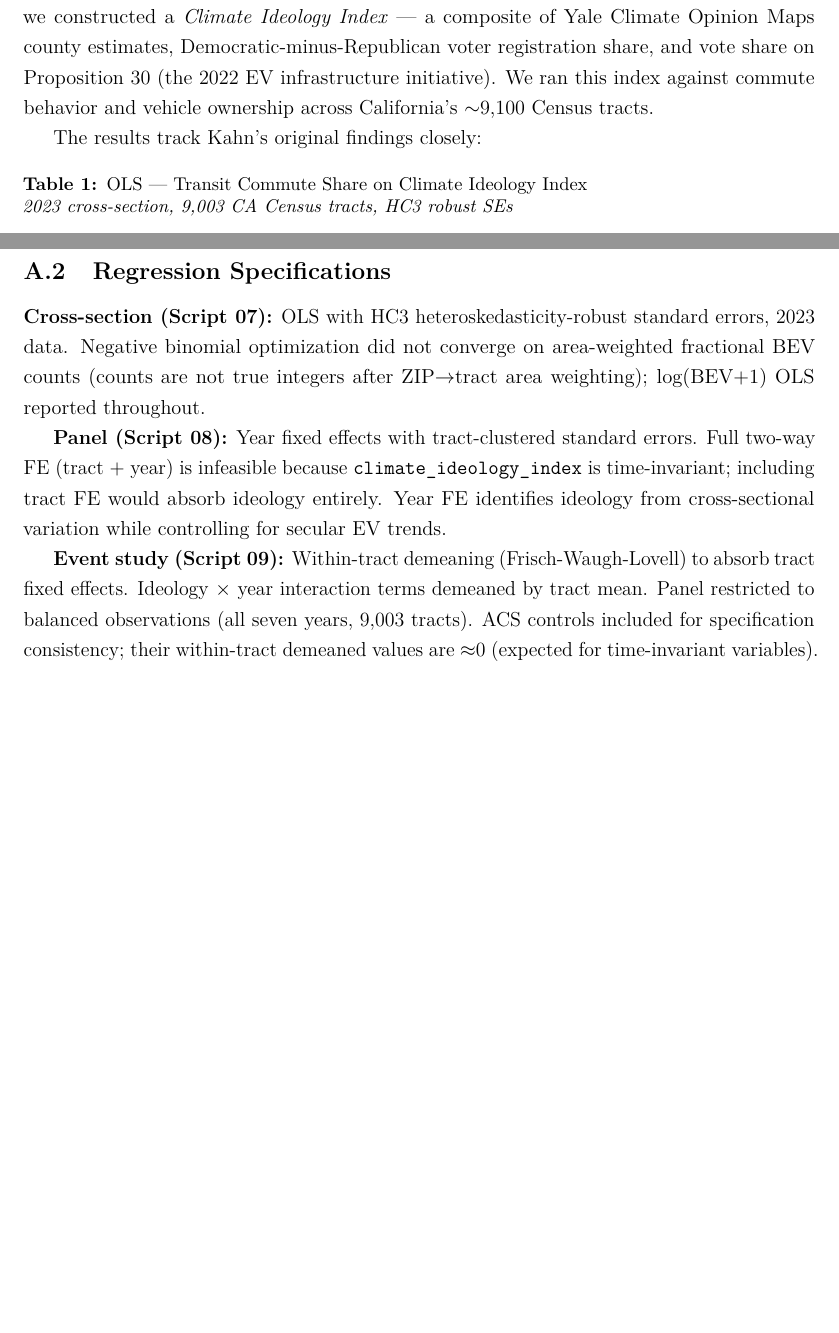
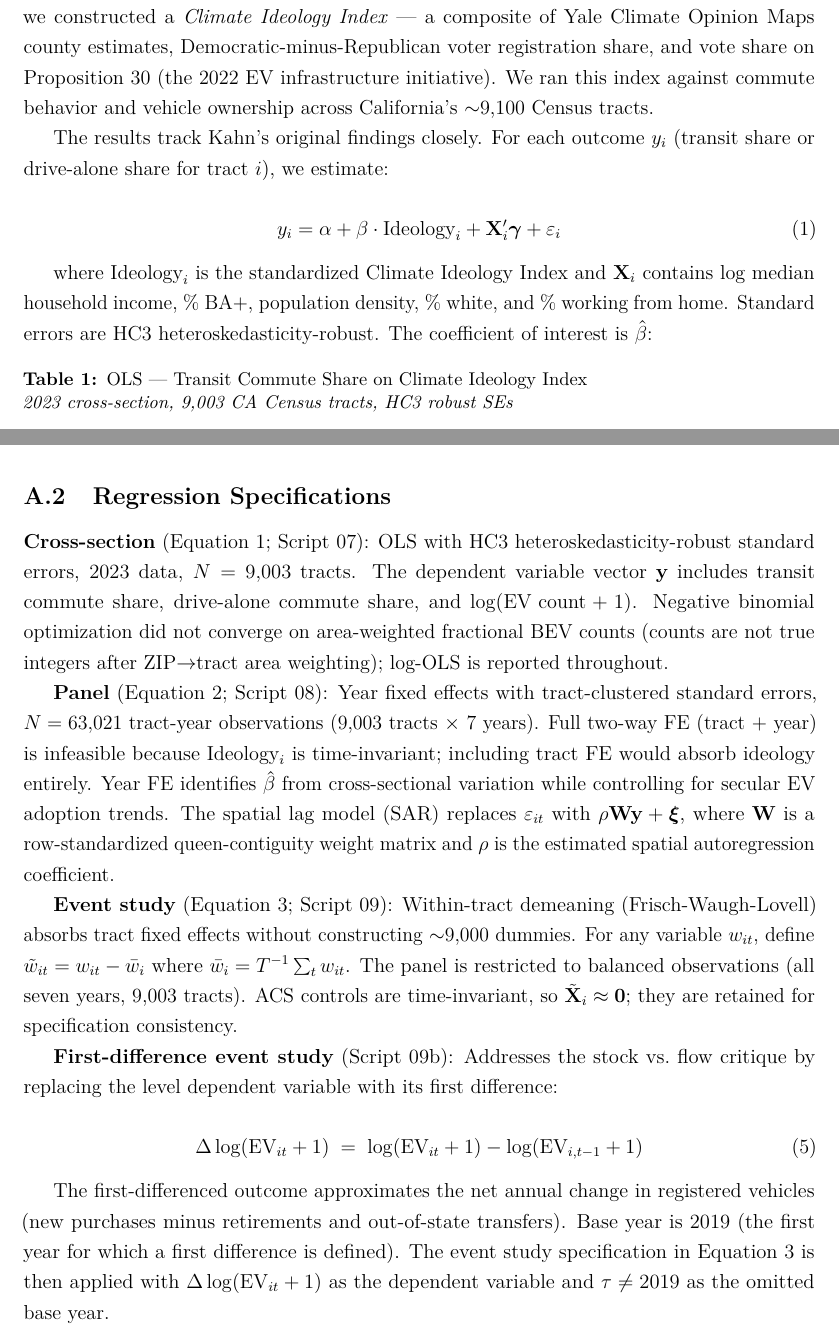
Before and after one commit to rkvaughn/hummers-or-hybrids, a LaTeX document (paper/paper.tex): two parts of pages 2 and 10 of 10 before the commit and two parts of pages 2 and 11 of 12 after it, joined at a grey line, cut so that both start at the same text, the shorter picture padded with empty space. Compiled offline with pdfLaTeX.

Commit message:
feat: add numbered equations to paper (cross-section, panel, event study, FD, PCA)

```diff
--- a/paper/paper.tex
+++ b/paper/paper.tex
@@ -68,7 +68,17 @@ estimates, Democratic-minus-Republican voter registration share, and vote share
 Proposition 30 (the 2022 EV infrastructure initiative). We ran this index against commute
 behavior and vehicle ownership across California's $\sim$9,100 Census tracts.
 
-The results track Kahn's original findings closely:
+The results track Kahn's original findings closely. For each outcome $y_i$ (transit share or
+drive-alone share for tract $i$), we estimate:
+
+\begin{equation}
+  y_i = \alpha + \beta \cdot \text{Ideology}_i + \mathbf{X}_i'\boldsymbol{\gamma} + \varepsilon_i
+  \label{eq:crosssection}
+\end{equation}
+
+where $\text{Ideology}_i$ is the standardized Climate Ideology Index and $\mathbf{X}_i$ contains
+log median household income, \% BA+, population density, \% white, and \% working from home.
+Standard errors are HC3 heteroskedasticity-robust. The coefficient of interest is $\hat{\beta}$:
 
 \begin{table}[H]
 \centering
@@ -356,21 +402,43 @@ sensitive to this choice.
 
 \subsection{Regression Specifications}
 
-\textbf{Cross-section (Script 07):} OLS with HC3 heteroskedasticity-robust standard errors,
-2023 data. Negative binomial optimization did not converge on area-weighted fractional
-BEV counts (counts are not true integers after ZIP$\to$tract area weighting); log(BEV+1)
-OLS reported throughout.
+\textbf{Cross-section} (Equation~\ref{eq:crosssection}; Script 07): OLS with HC3
+heteroskedasticity-robust standard errors, 2023 data, $N = 9{,}003$ tracts.
+The dependent variable vector $\mathbf{y}$ includes transit commute share,
+drive-alone commute share, and $\log(\text{EV count}+1)$.
+Negative binomial optimization did not converge on area-weighted fractional BEV
+counts (counts are not true integers after ZIP$\to$tract area weighting);
+log-OLS is reported throughout.
 
-\textbf{Panel (Script 08):} Year fixed effects with tract-clustered standard errors. Full
-two-way FE (tract + year) is infeasible because \texttt{climate\_ideology\_index} is
+\textbf{Panel} (Equation~\ref{eq:panel}; Script 08): Year fixed effects with tract-clustered
+standard errors, $N = 63{,}021$ tract-year observations (9,003 tracts $\times$ 7 years).
+Full two-way FE (tract + year) is infeasible because $\text{Ideology}_i$ is
 time-invariant; including tract FE would absorb ideology entirely. Year FE identifies
-ideology from cross-sectional variation while controlling for secular EV trends.
+$\hat{\beta}$ from cross-sectional variation while controlling for secular EV adoption trends.
+The spatial lag model (SAR) replaces $\varepsilon_{it}$ with $\rho \mathbf{W}\mathbf{y} + \boldsymbol{\xi}$,
+where $\mathbf{W}$ is a row-standardized queen-contiguity weight matrix and $\rho$ is the
+estimated spatial autoregression coefficient.
 
-\textbf{Event study (Script 09):} Within-tract demeaning (Frisch-Waugh-Lovell) to absorb
-tract fixed effects. Ideology $\times$ year interaction terms demeaned by tract mean. Panel
-restricted to balanced observations (all seven years, 9,003 tracts). ACS controls
-included for specification consistency; their within-tract demeaned values are $\approx$0
-(expected for time-invariant variables).
+\textbf{Event study} (Equation~\ref{eq:eventstudy}; Script 09): Within-tract demeaning
+(Frisch-Waugh-Lovell) absorbs tract fixed effects without constructing $\sim$9,000 dummies.
+For any variable $w_{it}$, define $\tilde{w}_{it} = w_{it} - \bar{w}_i$ where
+$\bar{w}_i = T^{-1}\sum_t w_{it}$. The panel is restricted to balanced observations
+(all seven years, 9,003 tracts). ACS controls are time-invariant, so
+$\tilde{\mathbf{X}}_i \approx \mathbf{0}$; they are retained for specification consistency.
+
+\textbf{First-difference event study} (Script 09b): Addresses the stock vs.\ flow critique
+by replacing the level dependent variable with its first difference:
+
+\begin{equation}
+  \Delta\log(\text{EV}_{it}+1) \;=\; \log(\text{EV}_{it}+1) - \log(\text{EV}_{i,t-1}+1)
+  \label{eq:fd}
+\end{equation}
+
+The first-differenced outcome approximates the net annual change in registered vehicles
+(new purchases minus retirements and out-of-state transfers). Base year is 2019 (the
+first year for which a first difference is defined). The event study specification in
+Equation~\ref{eq:eventstudy} is then applied with $\Delta\log(\text{EV}_{it}+1)$ as the
+dependent variable and $\tau \neq 2019$ as the omitted base year.
 
 \subsection{Time-Varying ACS Controls (Deferred)}
 
```
Also changed, not shown: paper/paper.pdf, paper/paper.tex (38 more changed lines).
